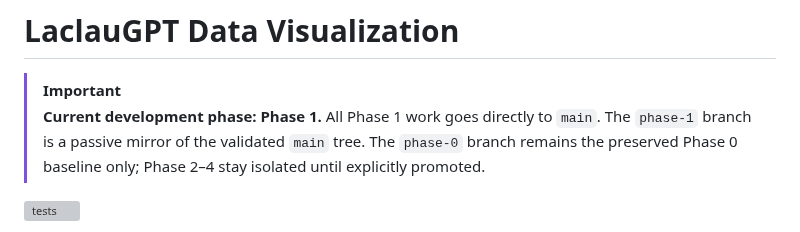
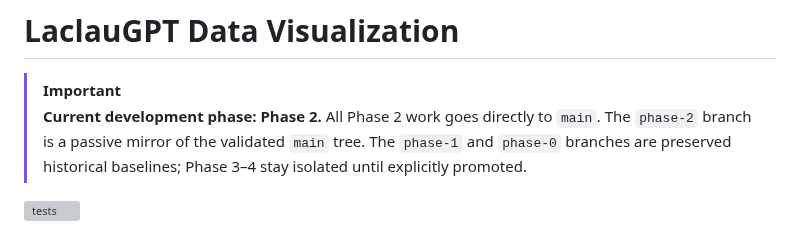
Before and after one commit to TomiToivio/LaclauGPT-Data-Visualization, a Markdown page: README.md, the part around the change. Rendered like a GitHub page; grey boxes are pictures that could not be loaded.

Commit message:
docs: mark Phase 2 active on main

```diff
--- a/README.md
+++ b/README.md
@@ -1,7 +1,7 @@
 # LaclauGPT Data Visualization
 
 > [!IMPORTANT]
-> **Current development phase: Phase 1.** All Phase 1 work goes directly to `main`. The `phase-1` branch is a passive mirror of the validated `main` tree. The `phase-0` branch remains the preserved Phase 0 baseline only; Phase 2–4 stay isolated until explicitly promoted.
+> **Current development phase: Phase 2.** All Phase 2 work goes directly to `main`. The `phase-2` branch is a passive mirror of the validated `main` tree. The `phase-1` and `phase-0` branches are preserved historical baselines; Phase 3–4 stay isolated until explicitly promoted.
 
 [![tests](https://github.com/TomiToivio/LaclauGPT-Data-Visualization/actions/workflows/tests.yml/badge.svg)](https://github.com/TomiToivio/LaclauGPT-Data-Visualization/actions/workflows/tests.yml)
 
```
